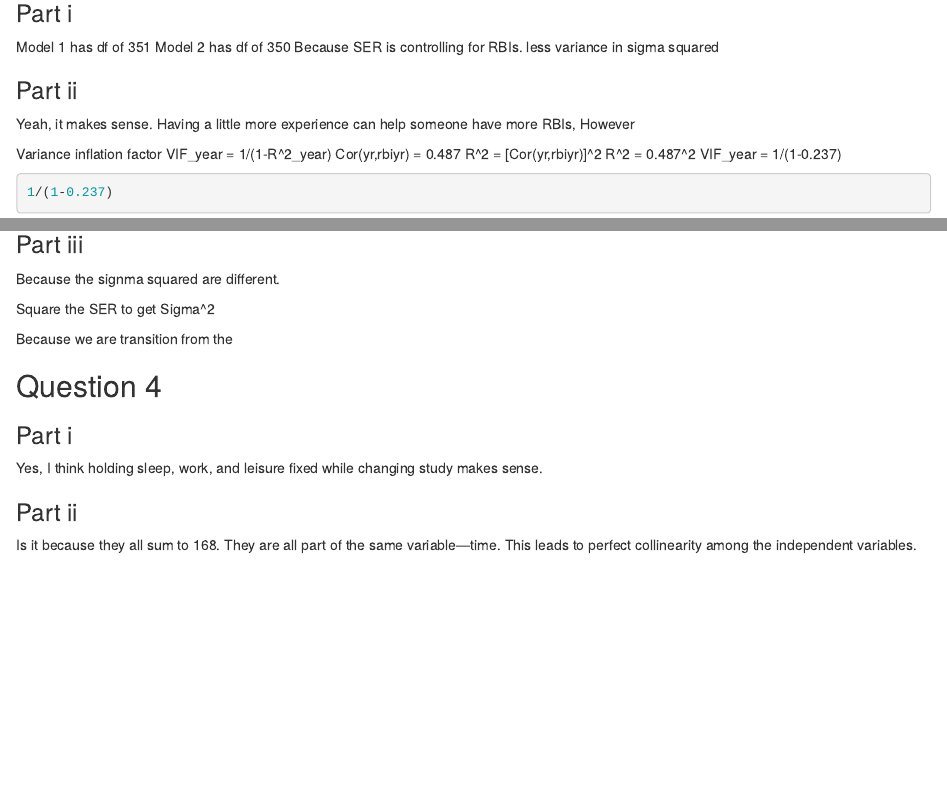
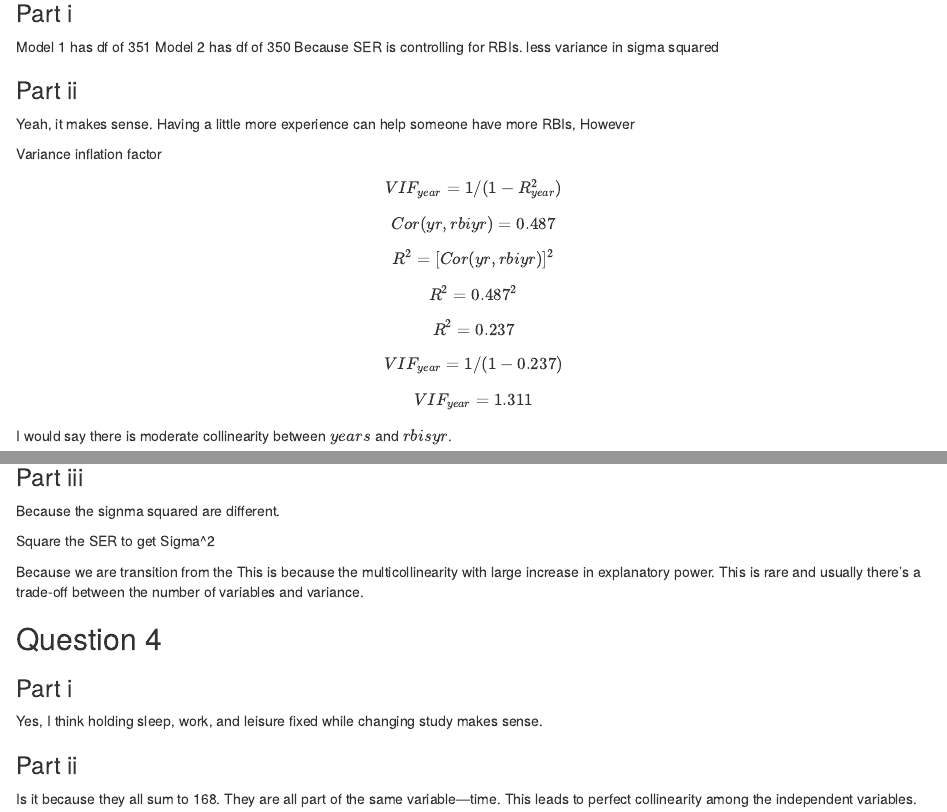
Before and after one commit to patrickneyland/econometrics, an R Markdown document (Homework/HW6/HW6_Patrick Neyland.Rmd): the page in a window 1100 px wide, from 880 px down, and a second part further down, joined at a grey line. Rendered offline with R 4.5, knitr and Pandoc, with nearby package versions; drawn as R Markdown's standard HTML page in place of the format the file asks for; some code elsewhere in the file could not run offline.

Commit message:
worked on hw

```diff
--- a/Homework/HW6/HW6_Patrick Neyland.Rmd
+++ b/Homework/HW6/HW6_Patrick Neyland.Rmd
@@ -47,8 +48,11 @@ Because SER is controlling for RBIs. less variance in sigma squared
 Yeah, it makes sense. Having a little more experience can help someone have more RBIs, However
 
 Variance inflation factor
-VIF_year = 1/(1-R^2_year)
-Cor(yr,rbiyr) = 0.487
-R^2 = [Cor(yr,rbiyr)]^2
-R^2 = 0.487^2
-VIF_year = 1/(1-0.237)
+$$VIF_{year} = 1/(1-R^2_{year})$$
+$$Cor(yr,rbiyr) = 0.487$$
+$$R^2 = [Cor(yr,rbiyr)]^2$$
+$$R^2 = 0.487^2$$
+$$R^2 = 0.237$$
+$$VIF_{year} = 1/(1-0.237)$$
+$$VIF_{year} = 1.311$$
+I would say there is moderate collinearity between $years$ and $rbisyr$.
@@ -63,7 +71,7 @@ Because the signma squared are different.
 Square the SER to get Sigma^2
 
 Because we are transition from the
-
+This is because the multicollinearity with large increase in explanatory power. This is rare and usually there's a trade-off between the number of variables and variance.
 
 ## Question 4
 ### Part i
```
Also changed, not shown: Homework/HW6/HW6_Patrick Neyland.Rmd (13 more changed lines), 2 other files.
